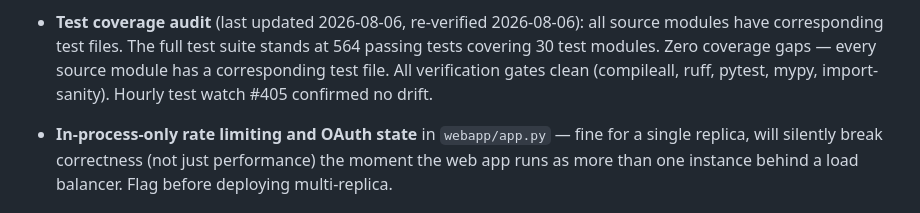
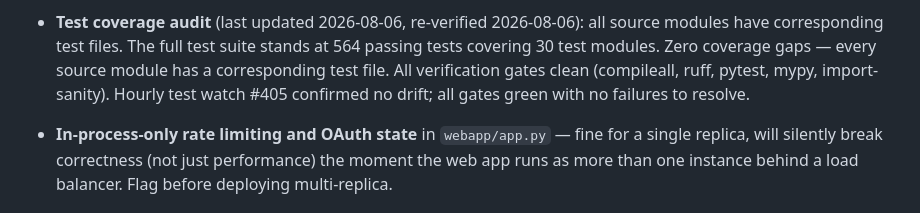
Before and after one commit to elgansayer/workout-agent, a Markdown page: AGENTS.md, the part around the change. Drawn GitHub-style.

Commit message:
Fixes #405: Hourly test watch - all gates green (564 tests)
Co-authored-by: claude[bot] <41898282+claude[bot]@users.noreply.github.com>

```diff
--- a/AGENTS.md
+++ b/AGENTS.md
@@ -211,7 +211,8 @@ forward. Cosmetic/dashboard work is welcome but should not crowd out §2/§3/§4
   full test suite stands at 564 passing tests covering 30 test modules.
   Zero coverage gaps — every source module has a corresponding test
   file. All verification gates clean (compileall, ruff, pytest, mypy,
-  import-sanity). Hourly test watch #405 confirmed no drift.
+  import-sanity). Hourly test watch #405 confirmed no drift; all gates
+  green with no failures to resolve.
 
 - **In-process-only rate limiting and OAuth state** in `webapp/app.py` — fine
   for a single replica, will silently break correctness (not just
```
